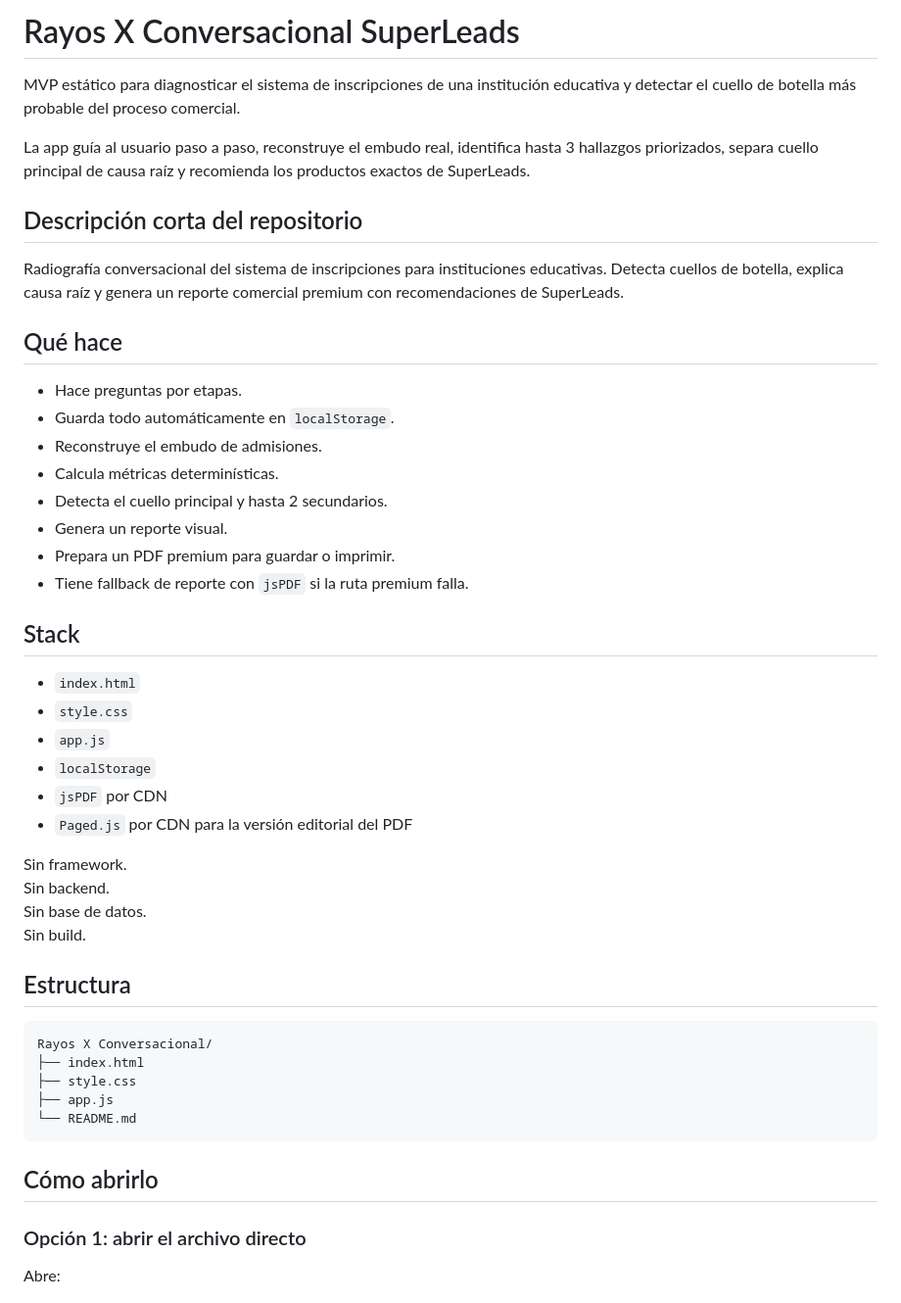
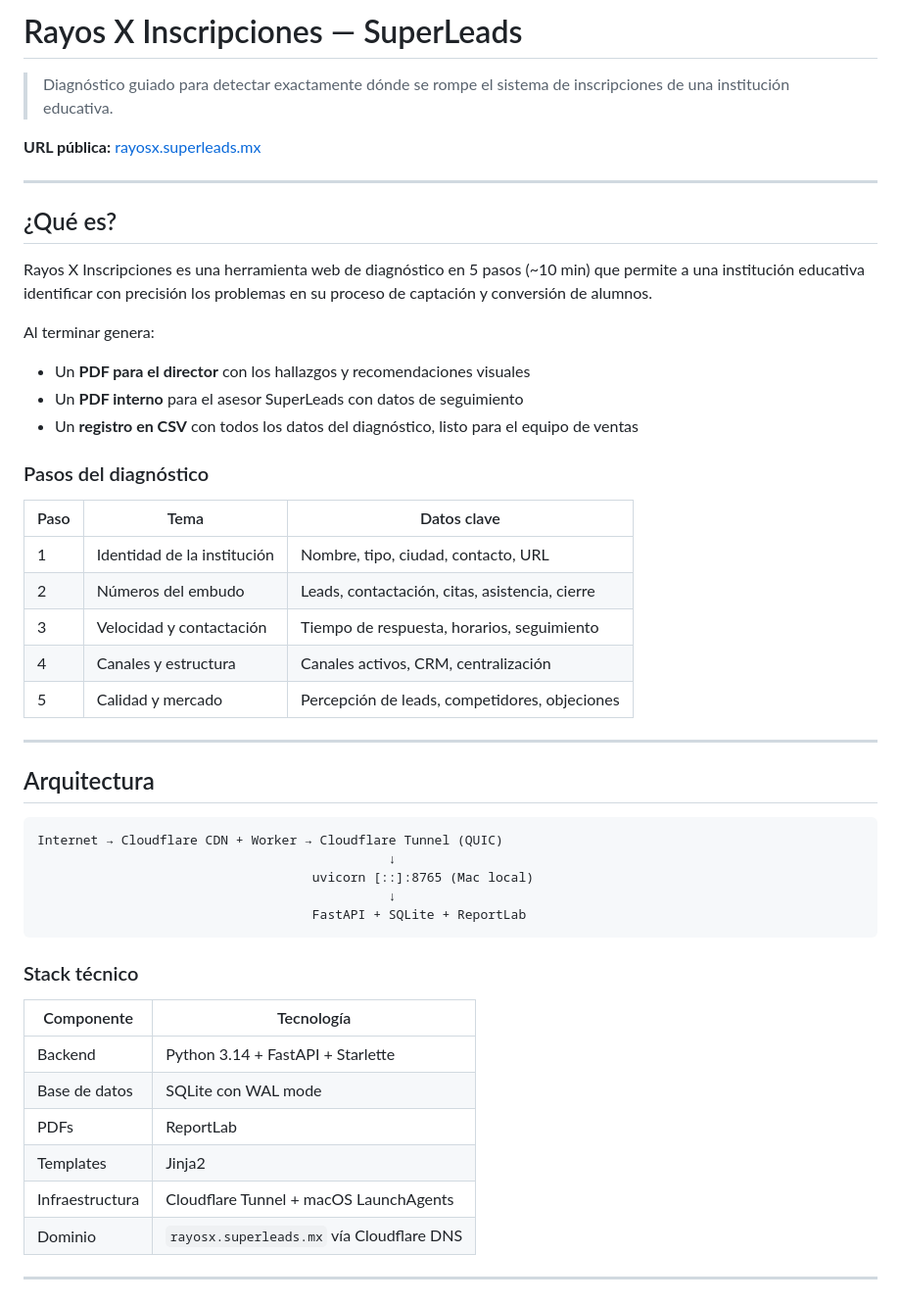
Before and after one commit to ricardolopezreyero/Rayos_X_Inscripciones, a Markdown page: README.md, the part around one of its changes. Shown at 98% size. GitHub-like rendering.

````diff
--- a/README.md
+++ b/README.md
@@ -1,51 +1,52 @@
-# Rayos X Conversacional SuperLeads
+# Rayos X Inscripciones — SuperLeads
 
-MVP estático para diagnosticar el sistema de inscripciones de una institución educativa y detectar el cuello de botella más probable del proceso comercial.
+> Diagnóstico guiado para detectar exactamente dónde se rompe el sistema de inscripciones de una institución educativa.
 
-La app guía al usuario paso a paso, reconstruye el embudo real, identifica hasta 3 hallazgos priorizados, separa cuello principal de causa raíz y recomienda los productos exactos de SuperLeads.
+**URL pública:** [rayosx.superleads.mx](https://rayosx.superleads.mx)
 
-## Descripción corta del repositorio
+---
 
-Radiografía conversacional del sistema de inscripciones para instituciones educativas. Detecta cuellos de botella, explica causa raíz y genera un reporte comercial premium con recomendaciones de SuperLeads.
+## ¿Qué es?
 
-## Qué hace
+Rayos X Inscripciones es una herramienta web de diagnóstico en 5 pasos (~10 min) que permite a una institución educativa identificar con precisión los problemas en su proceso de captación y conversión de alumnos.
 
-- Hace preguntas por etapas.
-- Guarda todo automáticamente en `localStorage`.
-- Reconstruye el embudo de admisiones.
-- Calcula métricas determinísticas.
-- Detecta el cuello principal y hasta 2 secundarios.
-- Genera un reporte visual.
-- Prepara un PDF premium para guardar o imprimir.
-- Tiene fallback de reporte con `jsPDF` si la ruta premium falla.
+Al terminar genera:
+- Un **PDF para el director** con los hallazgos y recomendaciones visuales
+- Un **PDF interno** para el asesor SuperLeads con datos de seguimiento
+- Un **registro en CSV** con todos los datos del diagnóstico, listo para el equipo de ventas
 
-## Stack
+### Pasos del diagnóstico
 
-- `index.html`
-- `style.css`
-- `app.js`
-- `localStorage`
-- `jsPDF` por CDN
-- `Paged.js` por CDN para la versión editorial del PDF
+| Paso | Tema | Datos clave |
+|------|------|-------------|
+| 1 | Identidad de la institución | Nombre, tipo, ciudad, contacto, URL |
+| 2 | Números del embudo | Leads, contactación, citas, asistencia, cierre |
+| 3 | Velocidad y contactación | Tiempo de respuesta, horarios, seguimiento |
+| 4 | Canales y estructura | Canales activos, CRM, centralización |
+| 5 | Calidad y mercado | Percepción de leads, competidores, objeciones |
 
-Sin framework.
-Sin backend.
-Sin base de datos.
-Sin build.
+---
 
-## Estructura
+## Arquitectura
 
-```text
-Rayos X Conversacional/
-├── index.html
-├── style.css
-├── app.js
-└── README.md
+```
+Internet → Cloudflare CDN + Worker → Cloudflare Tunnel (QUIC)
+                                              ↓
+                                    uvicorn [::]:8765 (Mac local)
+                                              ↓
+                                    FastAPI + SQLite + ReportLab
 ```
 
-## Cómo abrirlo
+### Stack técnico
 
-### Opción 1: abrir el archivo directo
+| Componente | Tecnología |
+|---|---|
+| Backend | Python 3.14 + FastAPI + Starlette |
+| Base de datos | SQLite con WAL mode |
+| PDFs | ReportLab |
+| Templates | Jinja2 |
+| Infraestructura | Cloudflare Tunnel + macOS LaunchAgents |
+| Dominio | `rayosx.superleads.mx` vía Cloudflare DNS |
 
-Abre:
+---
 
````
Also changed, not shown: other parts of README.md (+157 -114 lines).
